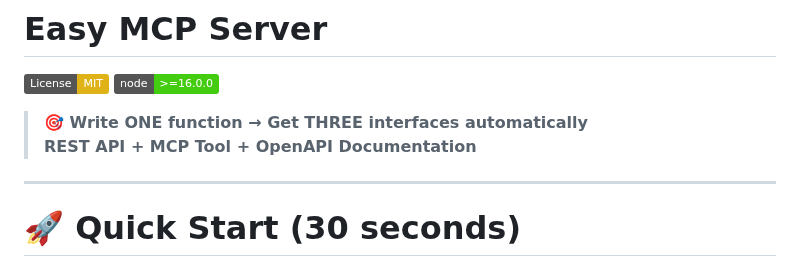
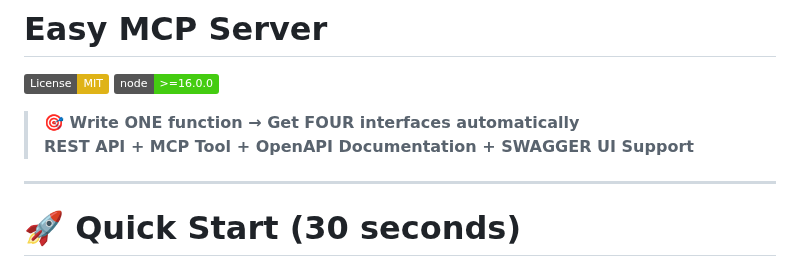
Before and after one commit to easynet-world/7134-easy-mcp-server, a Markdown page: README.md, the part around the change. GitHub-like rendering; badges without logos.

Commit message:
docs: update header to reflect FOUR interfaces including Swagger UI Support

```diff
--- a/README.md
+++ b/README.md
@@ -3,8 +3,8 @@
 [![License: MIT](https://img.shields.io/badge/License-MIT-yellow.svg)](https://opensource.org/licenses/MIT)
 [![Node.js Version](https://img.shields.io/badge/node-%3E%3D16.0.0-brightgreen.svg)](https://nodejs.org/)
 
-> **🎯 Write ONE function → Get THREE interfaces automatically**
-> **REST API + MCP Tool + OpenAPI Documentation**
+> **🎯 Write ONE function → Get FOUR interfaces automatically**
+> **REST API + MCP Tool + OpenAPI Documentation + SWAGGER UI Support**
 
 ---
 
```
